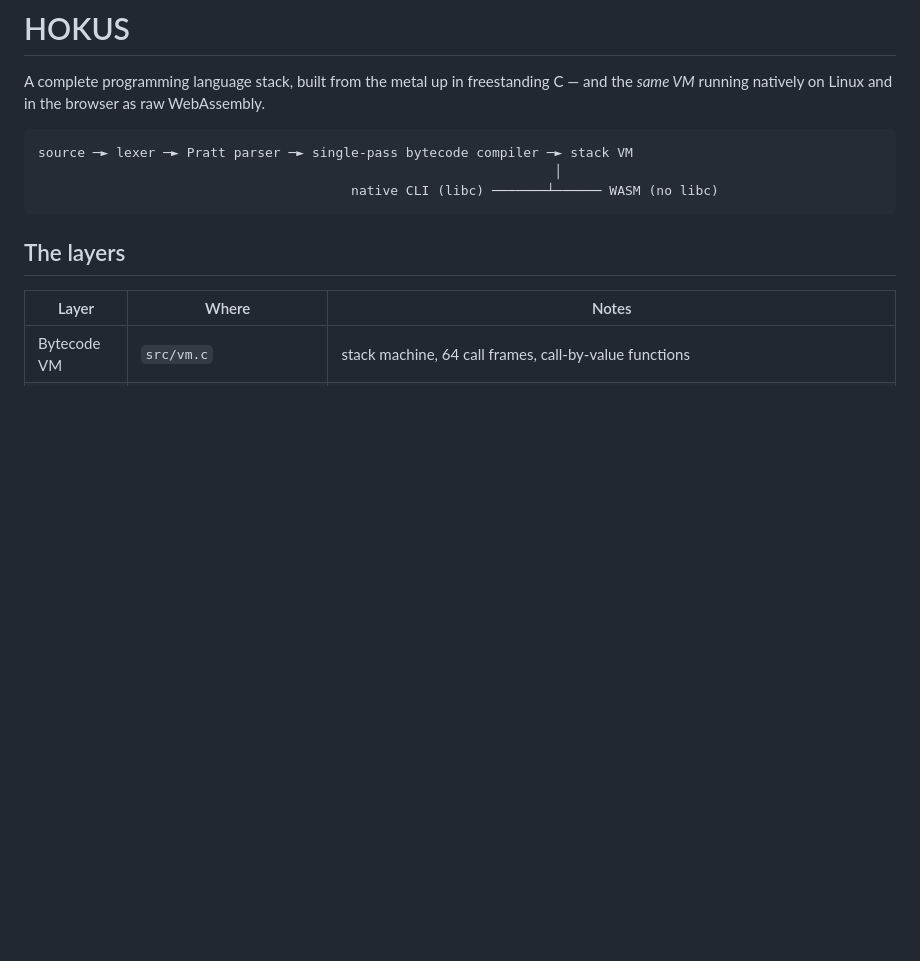
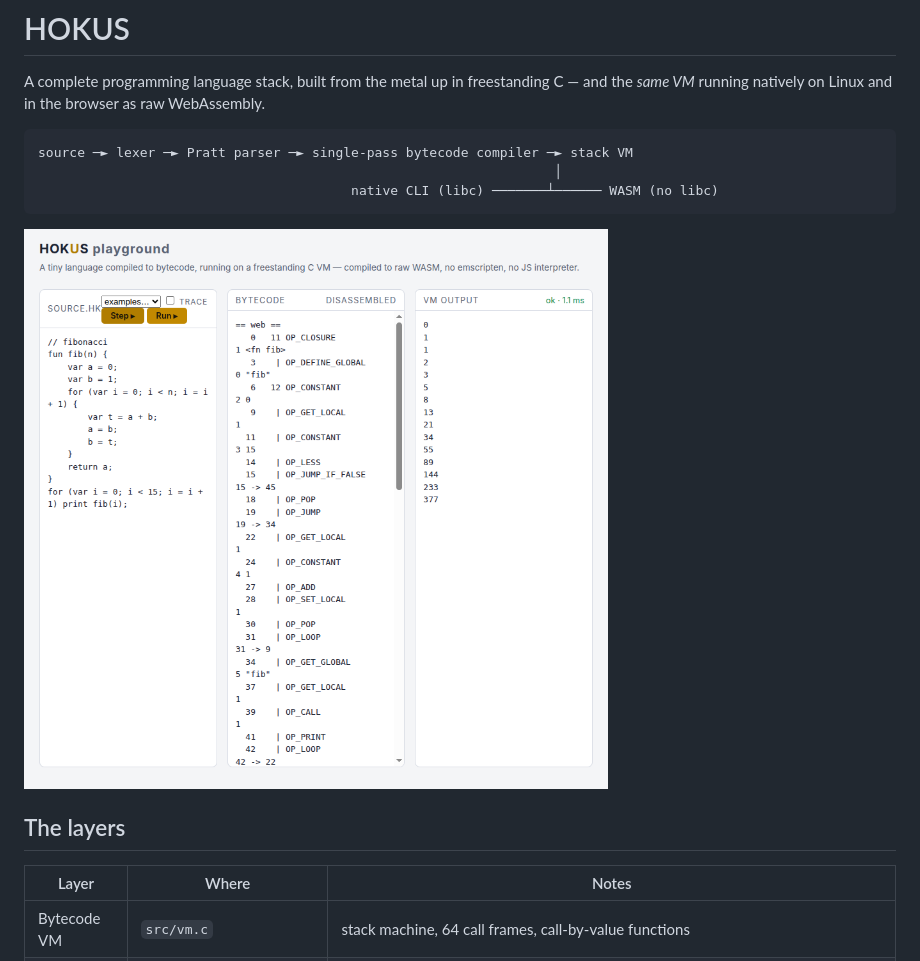
Before and after one commit to roywalk3r/hokus, a Markdown page: README.md, the part around the change. Rendered like a GitHub page; pictures changed too: docs/playground-run.png (added); blank space fills up the shorter version.

Commit message:
docs: playground screenshot in README

````diff
--- a/README.md
+++ b/README.md
@@ -8,6 +8,8 @@ source ─► lexer ─► Pratt parser ─► single-pass bytecode compiler ─
                                                                   │
                                         native CLI (libc) ───────┴────── WASM (no libc)
 ```
+
+![Playground: source, live bytecode disassembly, and VM output](docs/playground-run.png)
 
 ## The layers
 
````
